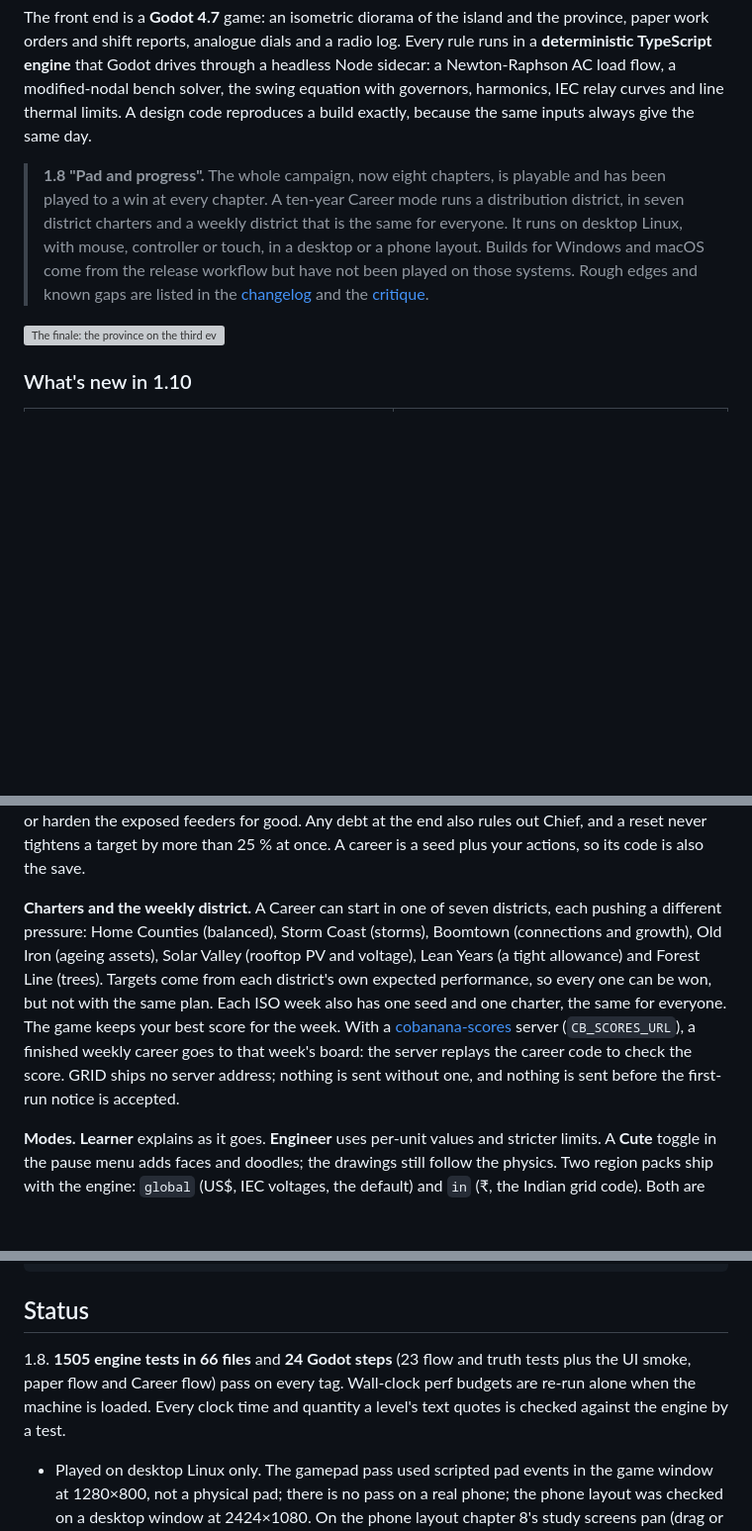
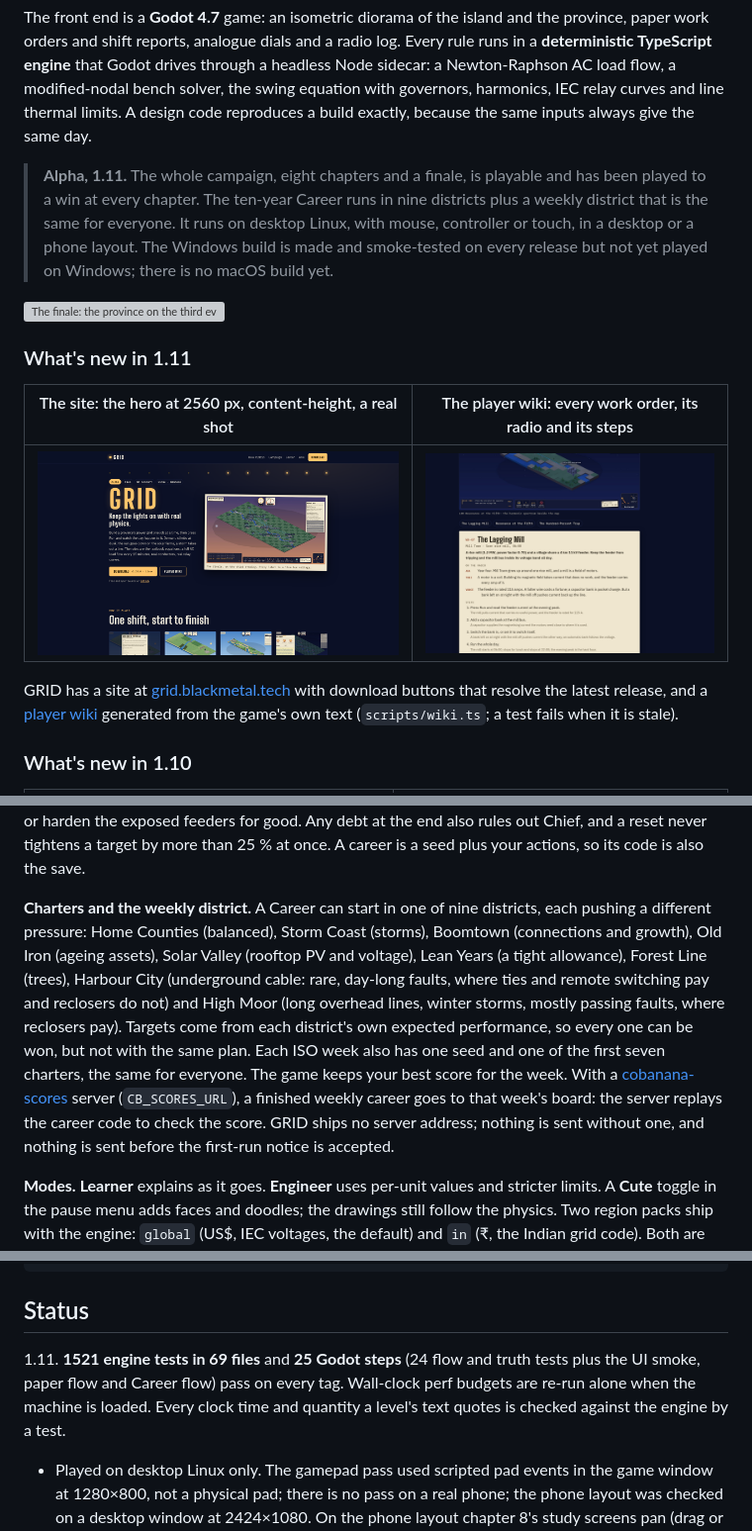
Before and after one commit to blackmetaltech/grid, a Markdown page: README.md, 3 parts joined by grey strips. Shown at 99% size. Drawn GitHub-style; pictures changed too: docs/readme/new111/site-2560.png (added), docs/readme/new111/wiki-chapter.png (added); blank space fills up the shorter version; grey boxes are pictures that could not be loaded.

```diff
--- a/README.md
+++ b/README.md
@@ -6,9 +6,17 @@
 
 The front end is a **Godot 4.7** game: an isometric diorama of the island and the province, paper work orders and shift reports, analogue dials and a radio log. Every rule runs in a **deterministic TypeScript engine** that Godot drives through a headless Node sidecar: a Newton-Raphson AC load flow, a modified-nodal bench solver, the swing equation with governors, harmonics, IEC relay curves and line thermal limits. A design code reproduces a build exactly, because the same inputs always give the same day.
 
-> **1.8 "Pad and progress".** The whole campaign, now eight chapters, is playable and has been played to a win at every chapter. A ten-year Career mode runs a distribution district, in seven district charters and a weekly district that is the same for everyone. It runs on desktop Linux, with mouse, controller or touch, in a desktop or a phone layout. Builds for Windows and macOS come from the release workflow but have not been played on those systems. Rough edges and known gaps are listed in the [changelog](CHANGELOG.md) and the [critique](docs/CRITIQUE-1.8.md).
+> **Alpha, 1.11.** The whole campaign, eight chapters and a finale, is playable and has been played to a win at every chapter. The ten-year Career runs in nine districts plus a weekly district that is the same for everyone. It runs on desktop Linux, with mouse, controller or touch, in a desktop or a phone layout. The Windows build is made and smoke-tested on every release but not yet played on Windows; there is no macOS build yet.
 
 ![The finale: the province on the third evening](docs/readme/hero.png)
+
+### What's new in 1.11
+
+| The site: the hero at 2560 px, content-height, a real shot | The player wiki: every work order, its radio and its steps |
+|---|---|
+| ![site at 2560](docs/readme/new111/site-2560.png) | ![wiki chapter](docs/readme/new111/wiki-chapter.png) |
+
+GRID has a site at [grid.blackmetal.tech](https://grid.blackmetal.tech) with download buttons that resolve the latest release, and a [player wiki](https://grid.blackmetal.tech/wiki/) generated from the game's own text (`scripts/wiki.ts`; a test fails when it is stale).
 
 ### What's new in 1.10
 
@@ -65,7 +53,7 @@ Four music tracks of 2-3 minutes each and six new sound cues (trips, blackouts,
 
 **Career: The Utility.** Ten years, one quarter at a time, as the district engineer for about 40,000 customers on two primary substations and nine feeders. You pick projects from a board: reconductoring, new feeders and transformers, ties, remote switches, reclosers, tree clearance, replacing worn assets, batteries and demand response. Each card shows what it does to expected SAIDI, loading and firm margin. Assets age along Weibull curves, load grows, storms and failures are drawn from the quarter's odds, and connection requests arrive with deadlines. Each year the regulator, the finance director and the crew chief review you. A simplified performance incentive pays or fines on the rolling three-year SAIDI and SAIFI against target, and every five years the targets reset to what your network should achieve. The licence goes only for a network that cannot meet its targets, three years running, never for one bad storm season. It ends as Chief Engineer (which also needs every feeder within its cyclic rating and every substation firm), Steady, Bailed out or Licence revoked. Storms come with a forecast each quarter: book standby crews or mutual aid before they hit, or harden the exposed feeders for good. Any debt at the end also rules out Chief, and a reset never tightens a target by more than 25 % at once. A career is a seed plus your actions, so its code is also the save.
 
-**Charters and the weekly district.** A Career can start in one of seven districts, each pushing a different pressure: Home Counties (balanced), Storm Coast (storms), Boomtown (connections and growth), Old Iron (ageing assets), Solar Valley (rooftop PV and voltage), Lean Years (a tight allowance) and Forest Line (trees). Targets come from each district's own expected performance, so every one can be won, but not with the same plan. Each ISO week also has one seed and one charter, the same for everyone. The game keeps your best score for the week. With a [cobanana-scores](../cobanana-scores) server (`CB_SCORES_URL`), a finished weekly career goes to that week's board: the server replays the career code to check the score. GRID ships no server address; nothing is sent without one, and nothing is sent before the first-run notice is accepted.
+**Charters and the weekly district.** A Career can start in one of nine districts, each pushing a different pressure: Home Counties (balanced), Storm Coast (storms), Boomtown (connections and growth), Old Iron (ageing assets), Solar Valley (rooftop PV and voltage), Lean Years (a tight allowance), Forest Line (trees), Harbour City (underground cable: rare, day-long faults, where ties and remote switching pay and reclosers do not) and High Moor (long overhead lines, winter storms, mostly passing faults, where reclosers pay). Targets come from each district's own expected performance, so every one can be won, but not with the same plan. Each ISO week also has one seed and one of the first seven charters, the same for everyone. The game keeps your best score for the week. With a [cobanana-scores](../cobanana-scores) server (`CB_SCORES_URL`), a finished weekly career goes to that week's board: the server replays the career code to check the score. GRID ships no server address; nothing is sent without one, and nothing is sent before the first-run notice is accepted.
 
 **Modes.** **Learner** explains as it goes. **Engineer** uses per-unit values and stricter limits. A **Cute** toggle in the pause menu adds faces and doodles; the drawings still follow the physics. Two region packs ship with the engine: `global` (US$, IEC voltages, the default) and `in` (₹, the Indian grid code). Both are run by the test suite.
 
@@ -147,7 +142,7 @@ core/                    cobanana-core (submodule): engine kit, Godot app shell,
 
 ## Status
 
-1.8. **1505 engine tests in 66 files** and **24 Godot steps** (23 flow and truth tests plus the UI smoke, paper flow and Career flow) pass on every tag. Wall-clock perf budgets are re-run alone when the machine is loaded. Every clock time and quantity a level's text quotes is checked against the engine by a test.
+1.11. **1521 engine tests in 69 files** and **25 Godot steps** (24 flow and truth tests plus the UI smoke, paper flow and Career flow) pass on every tag. Wall-clock perf budgets are re-run alone when the machine is loaded. Every clock time and quantity a level's text quotes is checked against the engine by a test.
 
 - Played on desktop Linux only. The gamepad pass used scripted pad events in the game window at 1280×800, not a physical pad; there is no pass on a real phone; the phone layout was checked on a desktop window at 2424×1080. On the phone layout chapter 8's study screens pan (drag or wheel) to clear the coach card.
 - The Windows build is produced but not played on Windows; there is no macOS build on the releases.
```
Also changed, not shown: other parts of README.md (+9 -22 lines), CHANGELOG.md (+22 -0 lines), docs/CRITIQUE-1.11.md (added, +64 -0 lines), 4 other files.
